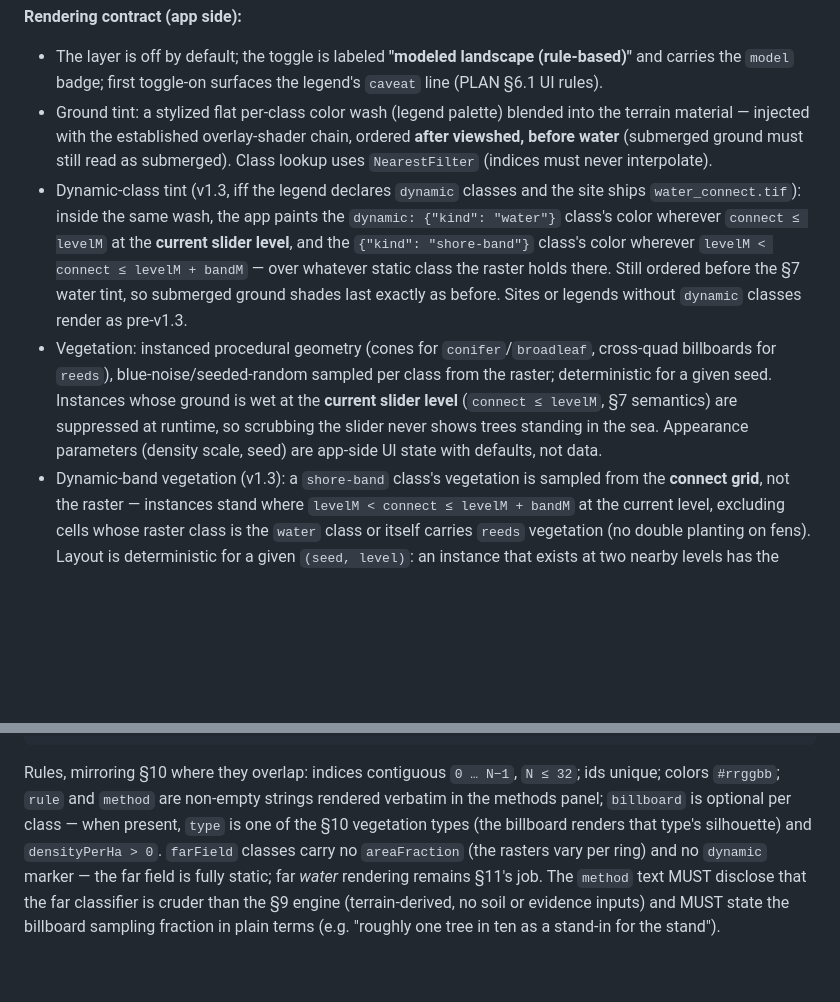
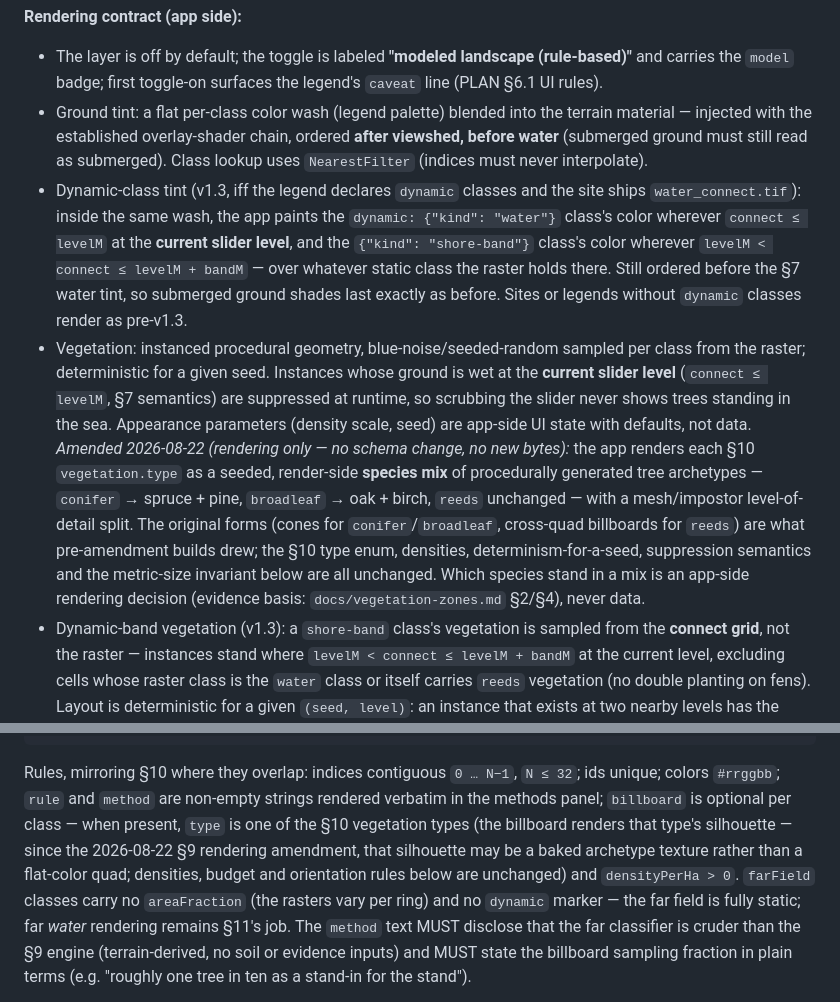
Before and after one commit to draindrain/fornborgar, a Markdown page: docs/data-formats.md, 2 parts joined by grey strips. Drawn GitHub-style; blank space fills up the shorter version.

```diff
--- a/docs/data-formats.md
+++ b/docs/data-formats.md
@@ -491,7 +491,7 @@ Rules:
 - The layer is off by default; the toggle is labeled **"modeled landscape
   (rule-based)"** and carries the `model` badge; first toggle-on surfaces the legend's
   `caveat` line (PLAN §6.1 UI rules).
-- Ground tint: a stylized flat per-class color wash (legend palette) blended into the
+- Ground tint: a flat per-class color wash (legend palette) blended into the
   terrain material — injected with the established overlay-shader chain, ordered
   **after viewshed, before water** (submerged ground must still read as submerged).
   Class lookup uses `NearestFilter` (indices must never interpolate).
@@ -502,12 +502,21 @@ Rules:
   `levelM < connect ≤ levelM + bandM` — over whatever static class the raster holds
   there. Still ordered before the §7 water tint, so submerged ground shades last
   exactly as before. Sites or legends without `dynamic` classes render as pre-v1.3.
-- Vegetation: instanced procedural geometry (cones for `conifer`/`broadleaf`,
-  cross-quad billboards for `reeds`), blue-noise/seeded-random sampled per class from
-  the raster; deterministic for a given seed. Instances whose ground is wet at the
-  **current slider level** (`connect ≤ levelM`, §7 semantics) are suppressed at
-  runtime, so scrubbing the slider never shows trees standing in the sea. Appearance
-  parameters (density scale, seed) are app-side UI state with defaults, not data.
+- Vegetation: instanced procedural geometry, blue-noise/seeded-random sampled per
+  class from the raster; deterministic for a given seed. Instances whose ground is
+  wet at the **current slider level** (`connect ≤ levelM`, §7 semantics) are
+  suppressed at runtime, so scrubbing the slider never shows trees standing in the
+  sea. Appearance parameters (density scale, seed) are app-side UI state with
+  defaults, not data.
+  *Amended 2026-08-22 (rendering only — no schema change, no new bytes):* the app
+  renders each §10 `vegetation.type` as a seeded, render-side **species mix** of
+  procedurally generated tree archetypes — `conifer` → spruce + pine, `broadleaf` →
+  oak + birch, `reeds` unchanged — with a mesh/impostor level-of-detail split. The
+  original forms (cones for `conifer`/`broadleaf`, cross-quad billboards for
+  `reeds`) are what pre-amendment builds drew; the §10 type enum, densities,
+  determinism-for-a-seed, suppression semantics and the metric-size invariant below
+  are all unchanged. Which species stand in a mix is an app-side rendering decision
+  (evidence basis: `docs/vegetation-zones.md` §2/§4), never data.
 - Dynamic-band vegetation (v1.3): a `shore-band` class's vegetation is sampled from
   the **connect grid**, not the raster — instances stand where
   `levelM < connect ≤ levelM + bandM` at the current level, excluding cells whose
@@ -858,7 +867,9 @@ Rules, mirroring §10 where they overlap: indices contiguous `0 … N−1`, `N
 ids unique; colors `#rrggbb`; `rule` and `method` are non-empty strings rendered
 verbatim in the methods panel; `billboard` is optional per class — when present,
 `type` is one of the §10 vegetation types (the billboard renders that type's
-silhouette) and `densityPerHa > 0`. `farField` classes carry no `areaFraction`
+silhouette — since the 2026-08-22 §9 rendering amendment, that silhouette may be
+a baked archetype texture rather than a flat-color quad; densities, budget and
+orientation rules below are unchanged) and `densityPerHa > 0`. `farField` classes carry no `areaFraction`
 (the rasters vary per ring) and no `dynamic` marker — the far field is fully
 static; far *water* rendering remains §11's job. The `method` text MUST disclose
 that the far classifier is cruder than the §9 engine (terrain-derived, no soil or
```
Also changed, not shown: PLAN.md (+20 -3 lines).
